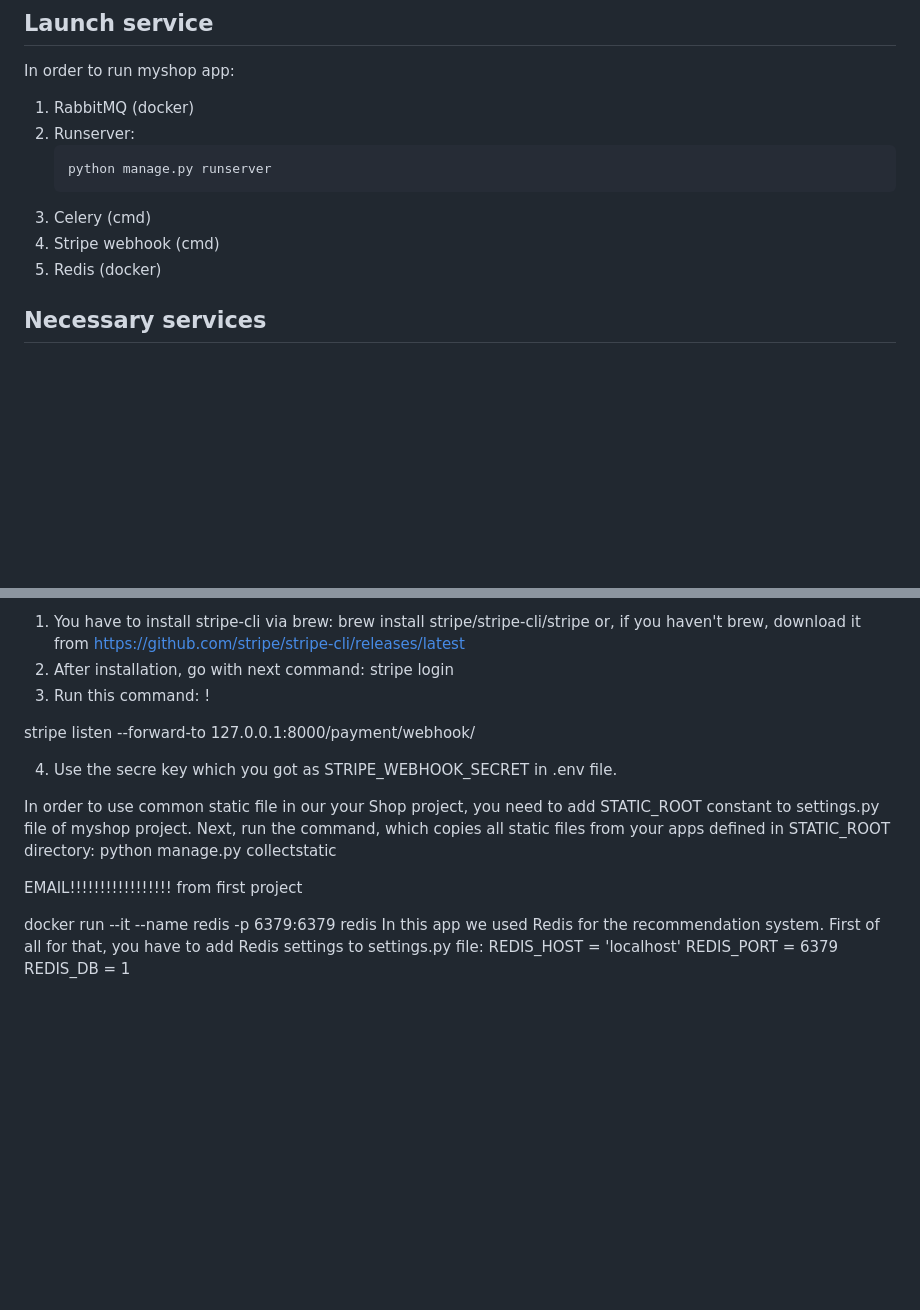
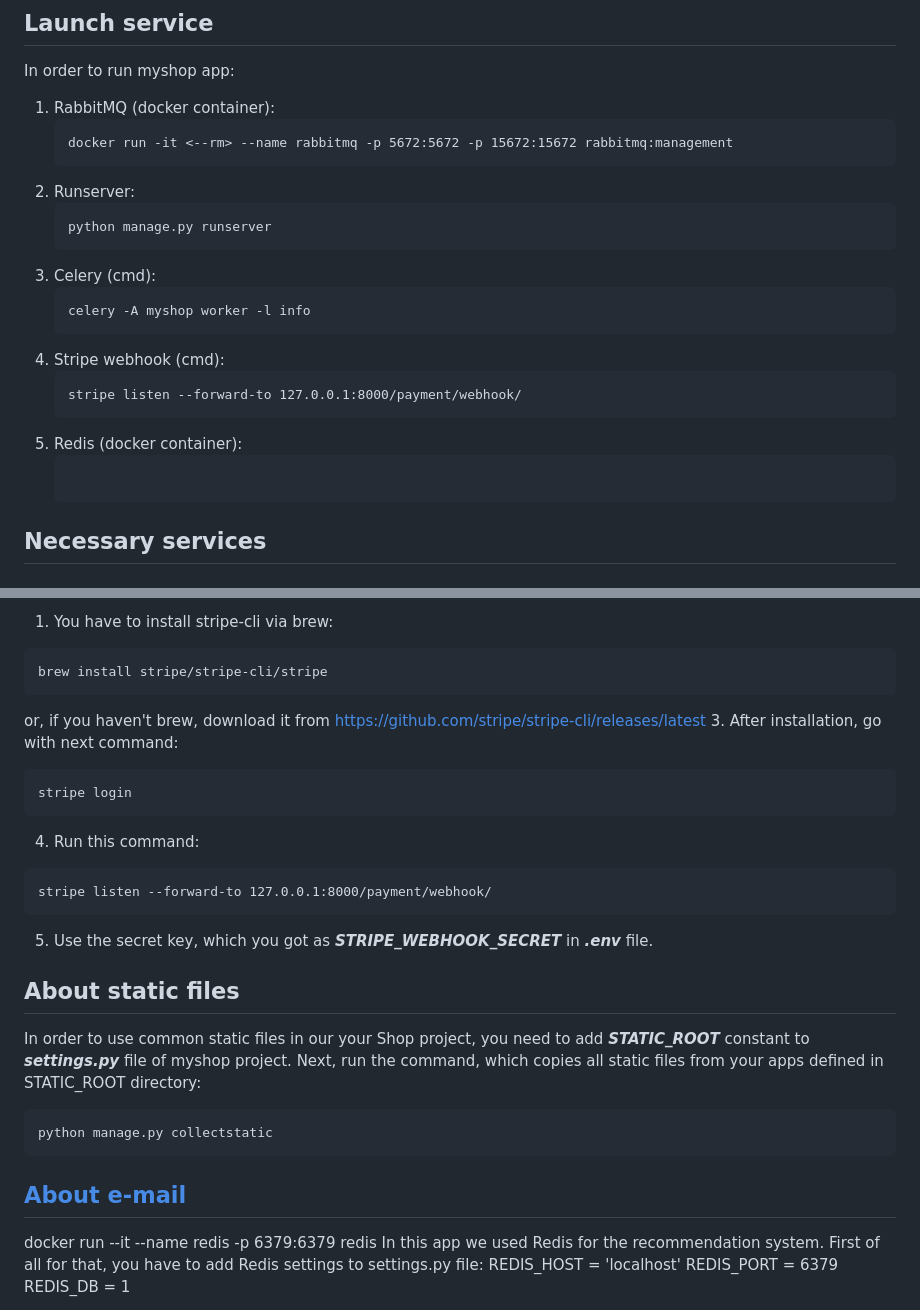
Before and after one commit to DeMonA1/Shop, a Markdown page: README.md, 2 parts joined by grey strips. Rendered like a GitHub page; blank space fills up the shorter version.

````diff
--- a/README.md
+++ b/README.md
@@ -6,13 +6,20 @@
 ## Launch service
 In order to run myshop app:
 
-1. RabbitMQ (docker)
+1. RabbitMQ (docker container):
+   ```
+   docker run -it <--rm> --name rabbitmq -p 5672:5672 -p 15672:15672 rabbitmq:management
 2. Runserver:
    ```
    python manage.py runserver
-4. Celery (cmd)
-5. Stripe webhook (cmd)
-6. Redis (docker)
+3. Celery (cmd):
+   ```
+   celery -A myshop worker -l info
+4. Stripe webhook (cmd):
+   ```
+   stripe listen --forward-to 127.0.0.1:8000/payment/webhook/
+6. Redis (docker container):
+    ```
 
 ## Necessary services
 
@@ -57,27 +64,31 @@ To use stripe webhook:
 
 1. You have to install stripe-cli via brew:
-brew install stripe/stripe-cli/stripe or, if you haven't brew,
+```
+brew install stripe/stripe-cli/stripe
+```
+or, if you haven't brew,
 download it from <https://github.com/stripe/stripe-cli/releases/latest>
-2. After installation, go with next command:
+3. After installation, go with next command:
+```
 stripe login
-3. Run this command:
-!
+```
+4. Run this command:
+```
+stripe listen --forward-to 127.0.0.1:8000/payment/webhook/
+```
+5. Use the secret key, which you got as ***STRIPE_WEBHOOK_SECRET***
+in ***.env*** file.
 
-stripe listen --forward-to 127.0.0.1:8000/payment/webhook/
-
-4. Use the secre key which you got as STRIPE_WEBHOOK_SECRET in .env
-file.
-
-
-
-In order to use common static file in our your Shop project, you need
-to add STATIC_ROOT constant to settings.py file of myshop project.
+## About static files
+In order to use common static files in our your Shop project, you need
+to add ***STATIC_ROOT*** constant to ***settings.py*** file of myshop project.
 Next, run the command, which copies all static files from your apps
 defined in STATIC_ROOT directory:
+```
 python manage.py collectstatic
+```
 
-
-EMAIL!!!!!!!!!!!!!!!!! from first project
+## [About e-mail](https://github.com/DeMonA1/MyBlog__Django/blob/main/README.md#dart-settings)
 
 
  docker run --it --name redis -p 6379:6379 redis
````
Also changed, not shown: other parts of README.md (+1 -1 lines).
